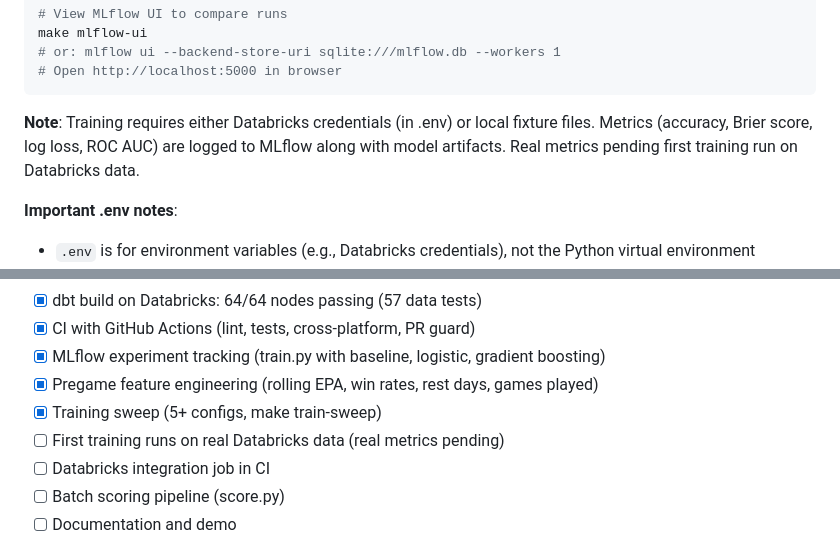
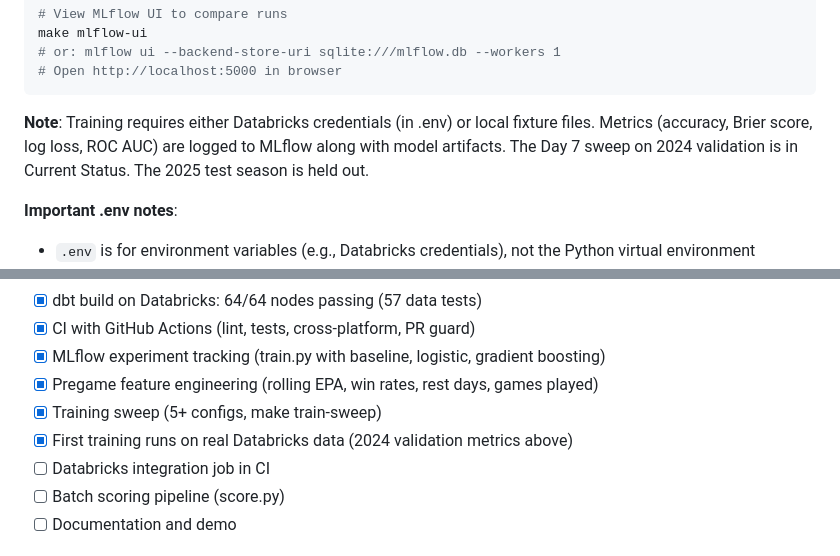
Before and after one commit to carloshgalvan95/endzone-mlops, a Markdown page: README.md, 2 parts joined by grey strips. Rendered like a GitHub page.

````diff
--- a/README.md
+++ b/README.md
@@ -280,7 +289,7 @@ make mlflow-ui
 # Open http://localhost:5000 in browser
 ```
 
-**Note**: Training requires either Databricks credentials (in .env) or local fixture files. Metrics (accuracy, Brier score, log loss, ROC AUC) are logged to MLflow along with model artifacts. Real metrics pending first training run on Databricks data.
+**Note**: Training requires either Databricks credentials (in .env) or local fixture files. Metrics (accuracy, Brier score, log loss, ROC AUC) are logged to MLflow along with model artifacts. The Day 7 sweep on 2024 validation is in Current Status. The 2025 test season is held out.
 
 **Important .env notes**:
 - `.env` is for environment variables (e.g., Databricks credentials), not the Python virtual environment
@@ -361,7 +370,7 @@ See `docs/runbook.md` for credential setup, Unity Catalog volume paths, and veri
 - [x] MLflow experiment tracking (train.py with baseline, logistic, gradient boosting)
 - [x] Pregame feature engineering (rolling EPA, win rates, rest days, games played)
 - [x] Training sweep (5+ configs, make train-sweep)
-- [ ] First training runs on real Databricks data (real metrics pending)
+- [x] First training runs on real Databricks data (2024 validation metrics above)
 - [ ] Databricks integration job in CI
 - [ ] Batch scoring pipeline (score.py)
 - [ ] Documentation and demo
````
Also changed, not shown: other parts of README.md (+13 -4 lines).
